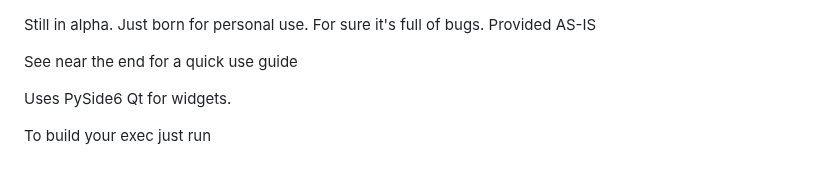
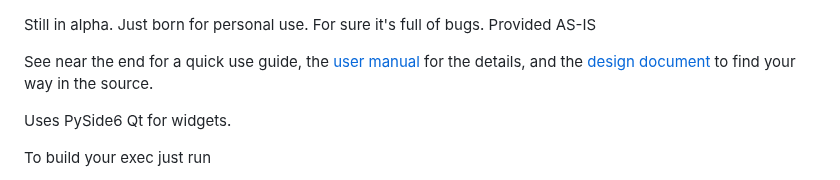
Before and after one commit to fjballest/rb, a Markdown page: README.md, the part around the change. Drawn GitHub-style.

```diff
--- a/README.md
+++ b/README.md
@@ -3,7 +3,8 @@ Just born for personal use.
 For sure it's full of bugs.
 Provided AS-IS
 
-See near the end for a quick use guide
+See near the end for a quick use guide, the [user manual](docs/MANUAL.md)
+for the details, and the [design document](docs/DESIGN.md) to find your way in the source.
 
 Uses PySide6 Qt for widgets.
 
```
Also changed, not shown: docs/DESIGN.md (+20 -3 lines), docs/MANUAL.md (+25 -3 lines), docs/img/backups.png (added), 4 other files.
